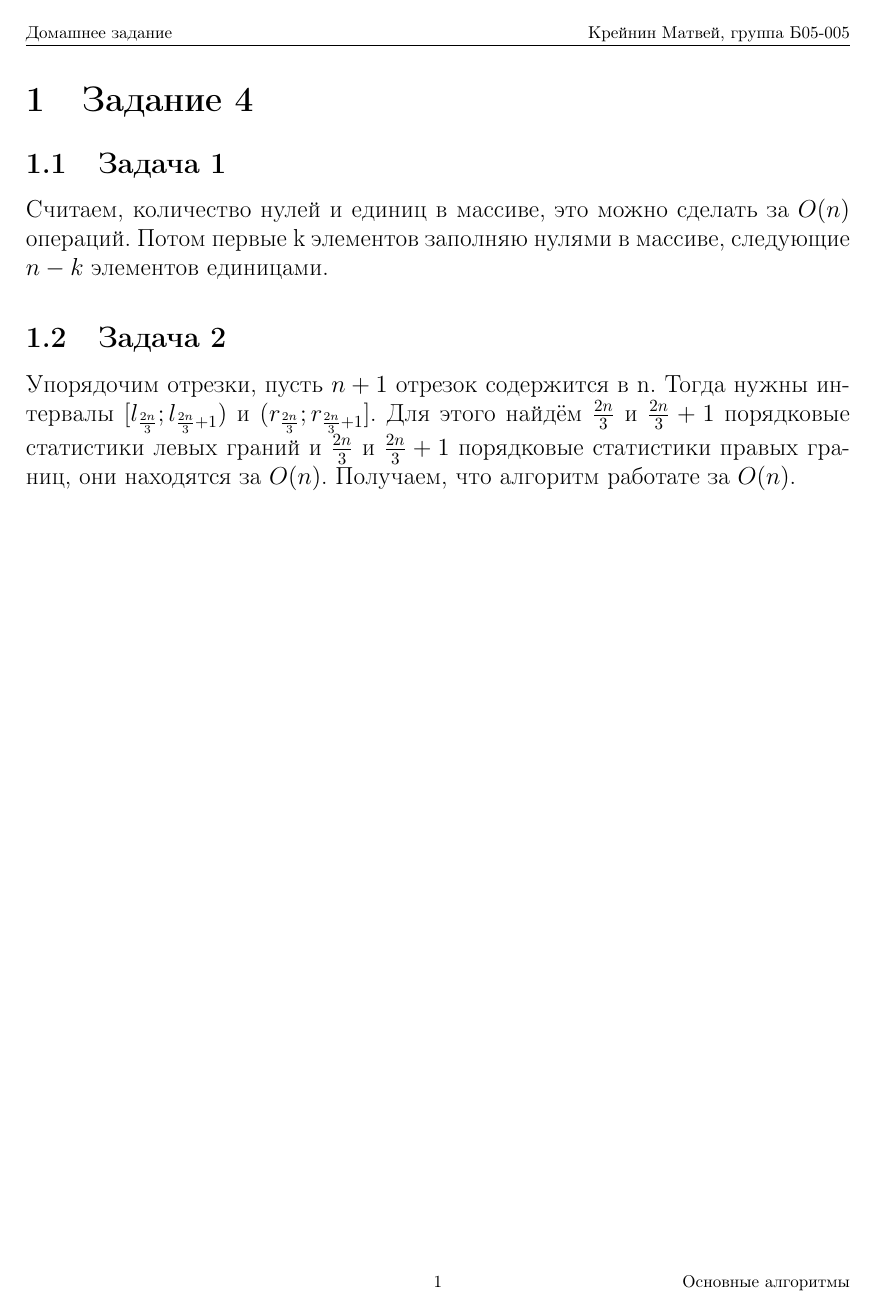
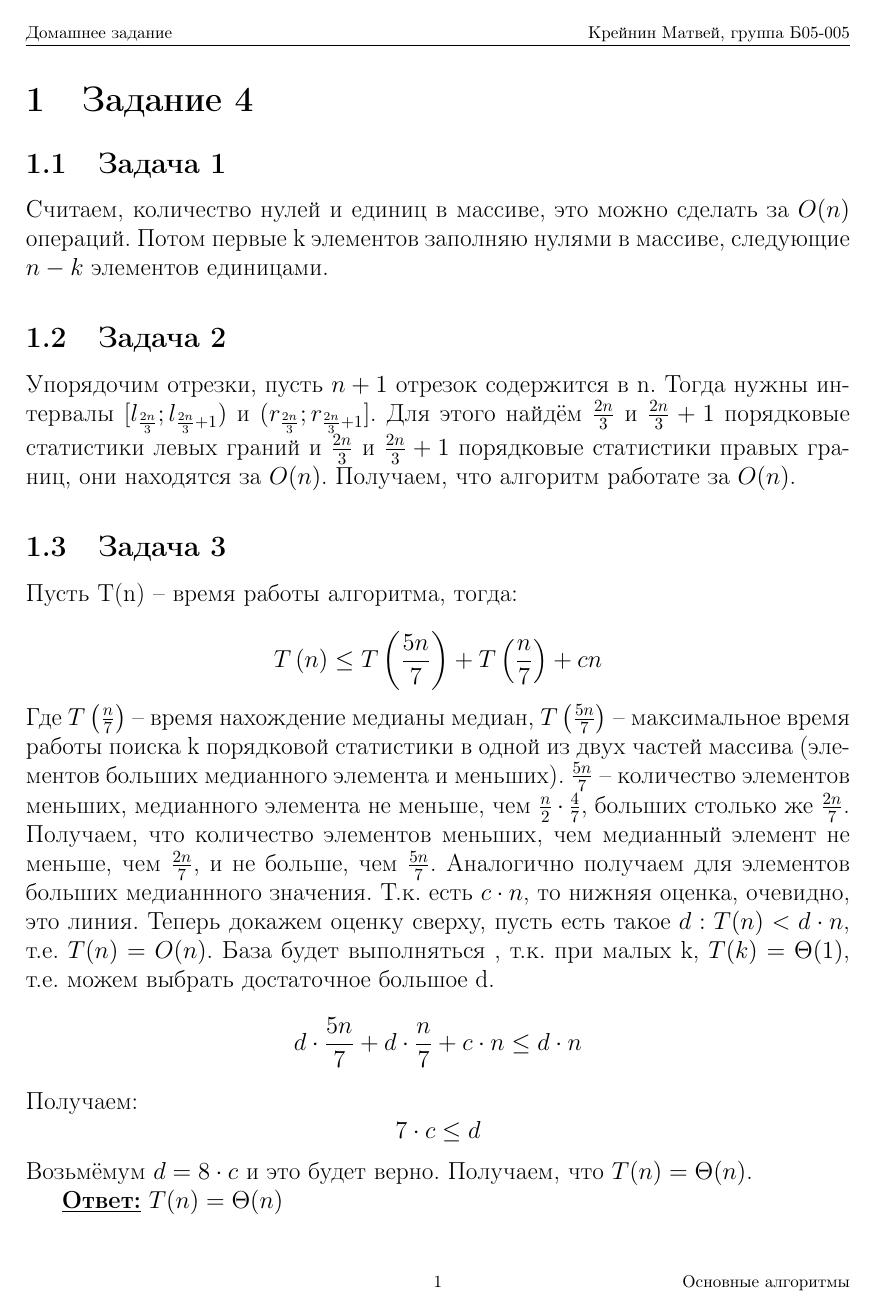
Before and after one commit to kreininmv/Algorithms, a LaTeX problem sheet (homework/week_04/task_04.tex): the whole page before the commit and page 1 of 2 after it. Compiled offline with pdfLaTeX.

Commit message:
add 3, 4 and 5 problems of fourth week

```diff
--- a/homework/week_04/task_04.tex
+++ b/homework/week_04/task_04.tex
@@ -84,3 +84,23 @@ urlcolor=blue
 Упорядочим отрезки, пусть $n+1$ отрезок содержится в n. Тогда нужны интервалы $[l_{\frac{2n}{3}}; l_{\frac{2n}{3}+1})$ и $(r_{\frac{2n}{3}}; r_{\frac{2n}{3}+1}]$.
 Для этого найдём $\frac{2n}{3}$ и $\frac{2n}{3}+1$ порядковые статистики левых граний и $\frac{2n}{3}$ и $\frac{2n}{3}+1$ порядковые статистики правых границ, они находятся за $O(n)$. Получаем, что алгоритм работате за $O(n)$.
 
+\subsection{Задача 3}
+Пусть T(n) -- время работы алгоритма, тогда:
+
+\begin{equation*}
+	T\left(n\right) \leq T\left(\frac{5n}{7}\right) + T\left(\frac{n}{7}\right) + cn
+\end{equation*}
+Где $T\left(\frac{n}{7}\right)$ -- время нахождение медианы медиан, $T\left(\frac{5n}{7}\right)$ -- максимальное время работы поиска k порядковой статистики в одной из двух частей массива
+(элементов больших медианного элемента и меньших). $\frac{5n}{7}$ -- количество элементов меньших, медианного элемента не меньше, чем $\frac{n}{2} \cdot \frac{4}{7}$, больших столько же $\frac{2n}{7}$. Получаем, что количество элементов меньших, чем медианный элемент не меньше, чем $\frac{2n}{7}$, и не больше, чем $\frac{5n}{7}$.
+Аналогично получаем для элементов больших медианнного значения. Т.к. есть $c \cdot n$, то нижняя оценка, очевидно, это линия. Теперь докажем оценку сверху, пусть есть такое $d : T(n) < d \cdot n$, т.е. $T(n) = O(n)$.
+База будет выполняться , т.к. при малых k, $T(k) = \Theta(1)$, т.е. можем выбрать достаточное большое d.
+\begin{equation*}
+	d \cdot \frac{5n}{7} + d \cdot \frac{n}{7} + c \cdot n \leq d \cdot n
+\end{equation*}
+Получаем:
+\begin{equation*}
+	7 \cdot c \leq d
+\end{equation*}
+Возьмёмум $d = 8 \cdot c$ и это будет верно. Получаем, что $T(n) = \Theta(n)$.
+
+\underline{\textbf{Ответ:}} $T(n) = \Theta(n)$
```
Also changed, not shown: homework/week_04/task_04.pdf, homework/week_04/task_04.tex (24 more changed lines).
